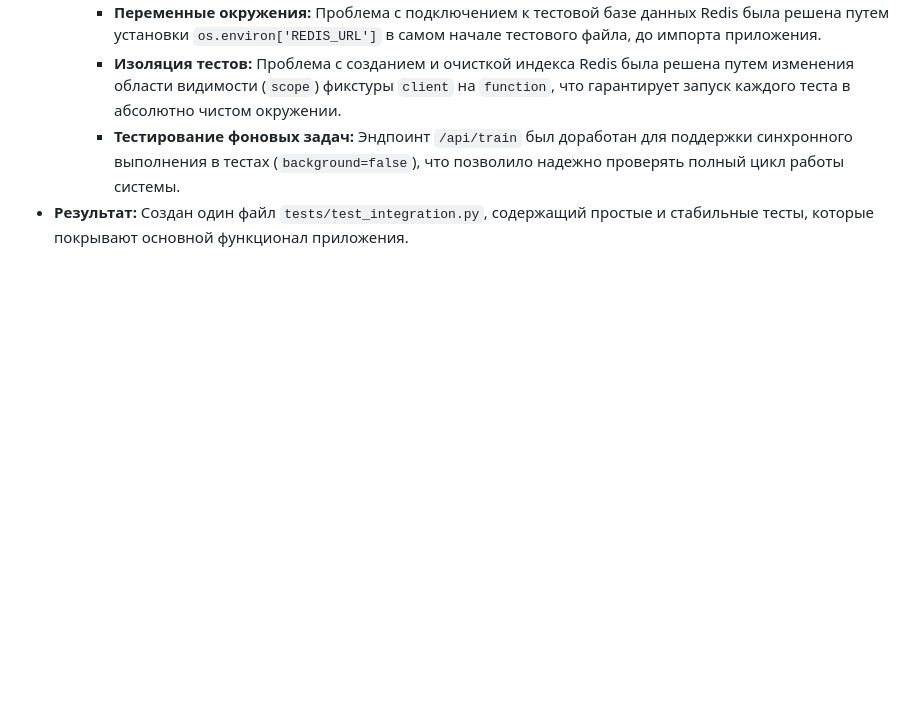
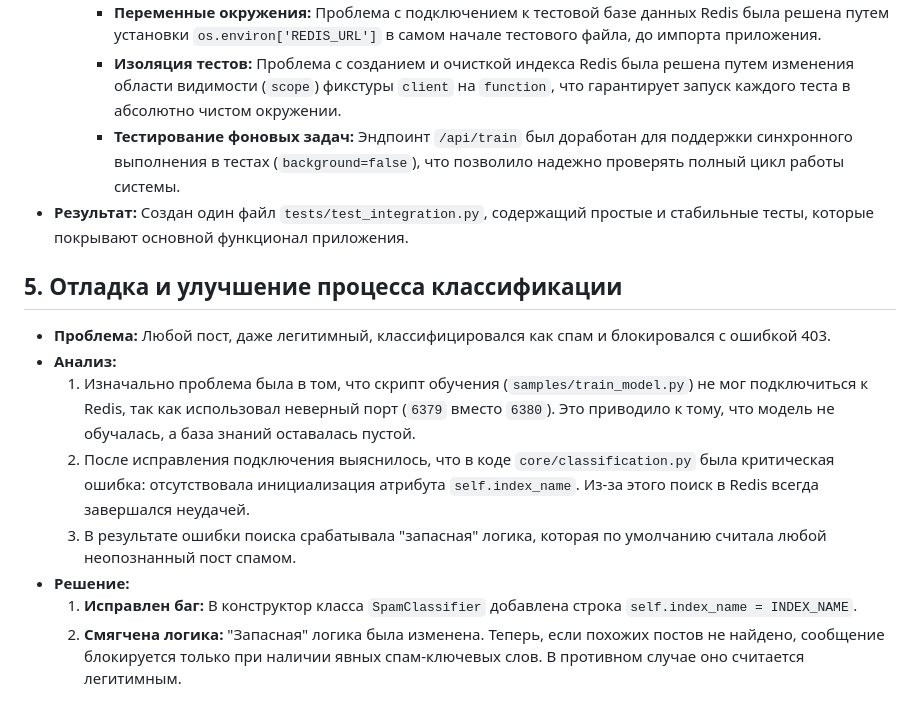
Before and after one commit to premananda108/CleanForum, a Markdown page: DEVELOPMENT_LOG.md, the part around the change. GitHub-like rendering; blank space fills up the shorter version.

```diff
--- a/DEVELOPMENT_LOG.md
+++ b/DEVELOPMENT_LOG.md
@@ -34,3 +34,14 @@
         *   **Изоляция тестов:** Проблема с созданием и очисткой индекса Redis была решена путем изменения области видимости (`scope`) фикстуры `client` на `function`, что гарантирует запуск каждого теста в абсолютно чистом окружении.
         *   **Тестирование фоновых задач:** Эндпоинт `/api/train` был доработан для поддержки синхронного выполнения в тестах (`background=false`), что позволило надежно проверять полный цикл работы системы.
 *   **Результат:** Создан один файл `tests/test_integration.py`, содержащий простые и стабильные тесты, которые покрывают основной функционал приложения.
+
+## 5. Отладка и улучшение процесса классификации
+
+*   **Проблема:** Любой пост, даже легитимный, классифицировался как спам и блокировался с ошибкой 403.
+*   **Анализ:**
+    1.  Изначально проблема была в том, что скрипт обучения (`samples/train_model.py`) не мог подключиться к Redis, так как использовал неверный порт (`6379` вместо `6380`). Это приводило к тому, что модель не обучалась, а база знаний оставалась пустой.
+    2.  После исправления подключения выяснилось, что в коде `core/classification.py` была критическая ошибка: отсутствовала инициализация атрибута `self.index_name`. Из-за этого поиск в Redis всегда завершался неудачей.
+    3.  В результате ошибки поиска срабатывала "запасная" логика, которая по умолчанию считала любой неопознанный пост спамом.
+*   **Решение:**
+    1.  **Исправлен баг:** В конструктор класса `SpamClassifier` добавлена строка `self.index_name = INDEX_NAME`.
+    2.  **Смягчена логика:** "Запасная" логика была изменена. Теперь, если похожих постов не найдено, сообщение блокируется только при наличии явных спам-ключевых слов. В противном случае оно считается легитимным.
```
